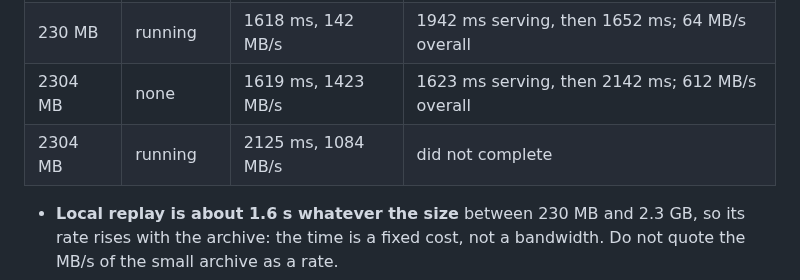
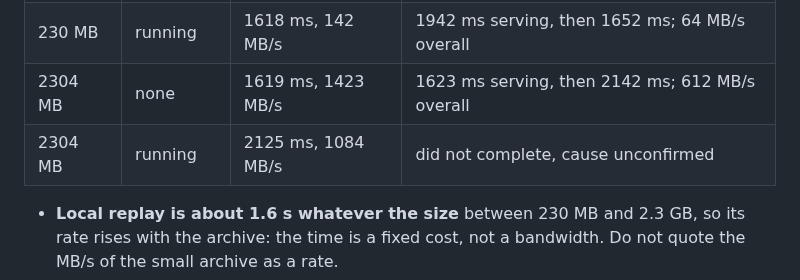
Before and after one commit to FredrikJDahlberg/seqeron, a Markdown page: doc/ec2-results.md, the part around the change. Drawn GitHub-style.

Commit message:
Mark the incomplete replay cell in the results table as unconfirmed

```diff
--- a/doc/ec2-results.md
+++ b/doc/ec2-results.md
@@ -156,7 +156,7 @@ relay serves it. Preloads of 400,000 and 4,000,000 messages, quiet and with a pr
 | 230 MB | none | 1615 ms, 143 MB/s | 2506 ms serving, then 1621 ms; 56 MB/s overall |
 | 230 MB | running | 1618 ms, 142 MB/s | 1942 ms serving, then 1652 ms; 64 MB/s overall |
 | 2304 MB | none | 1619 ms, 1423 MB/s | 1623 ms serving, then 2142 ms; 612 MB/s overall |
-| 2304 MB | running | 2125 ms, 1084 MB/s | did not complete |
+| 2304 MB | running | 2125 ms, 1084 MB/s | did not complete, cause unconfirmed |
 
 - **Local replay is about 1.6 s whatever the size** between 230 MB and 2.3 GB, so its rate rises with the archive: the time
   is a fixed cost, not a bandwidth. Do not quote the MB/s of the small archive as a rate.
```
